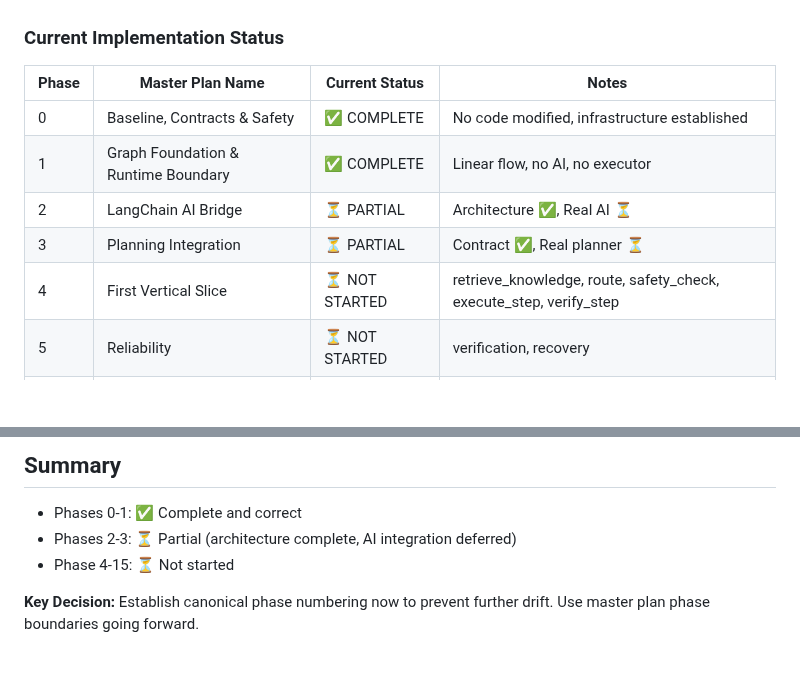
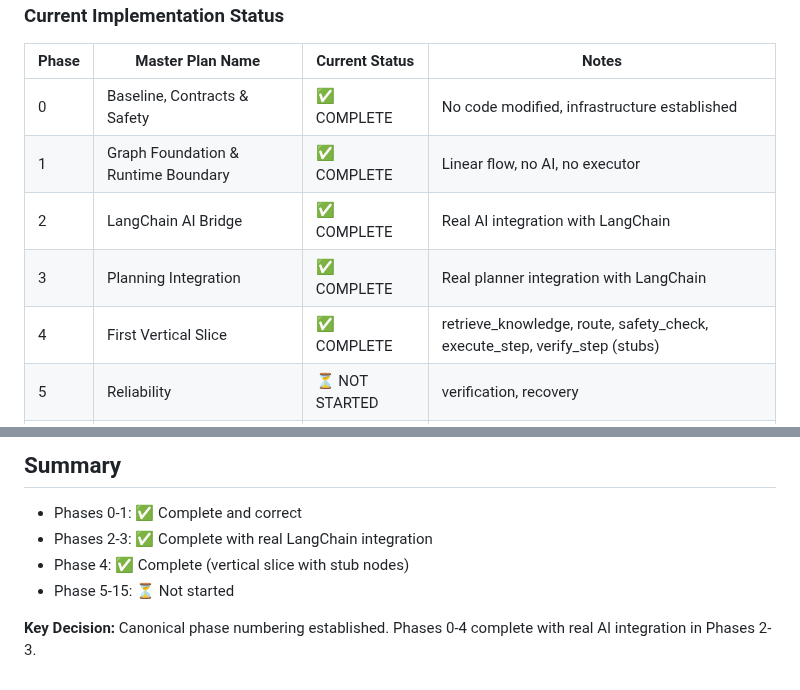
Before and after one commit to Hanan-Abbas/Operonix, a Markdown page: migration/PHASE_ALIGNMENT.md, 2 parts joined by grey strips. Drawn GitHub-style; blank space fills up the shorter version.

```diff
--- a/migration/PHASE_ALIGNMENT.md
+++ b/migration/PHASE_ALIGNMENT.md
@@ -139,9 +139,9 @@ To establish consistency, we align current implementation with master plan:
 |-------|------------------|----------------|-------|
 | 0 | Baseline, Contracts & Safety | ✅ COMPLETE | No code modified, infrastructure established |
 | 1 | Graph Foundation & Runtime Boundary | ✅ COMPLETE | Linear flow, no AI, no executor |
-| 2 | LangChain AI Bridge | ⏳ PARTIAL | Architecture ✅, Real AI ⏳ |
-| 3 | Planning Integration | ⏳ PARTIAL | Contract ✅, Real planner ⏳ |
-| 4 | First Vertical Slice | ⏳ NOT STARTED | retrieve_knowledge, route, safety_check, execute_step, verify_step |
+| 2 | LangChain AI Bridge | ✅ COMPLETE | Real AI integration with LangChain |
+| 3 | Planning Integration | ✅ COMPLETE | Real planner integration with LangChain |
+| 4 | First Vertical Slice | ✅ COMPLETE | retrieve_knowledge, route, safety_check, execute_step, verify_step (stubs) |
 | 5 | Reliability | ⏳ NOT STARTED | verification, recovery |
 | 6 | Idempotency & Side-Effect Safety | ⏳ NOT STARTED | retry policies, side-effect awareness |
 | 7 | Checkpointing & Human Intervention | ⏳ NOT STARTED | pause/resume, confirmation flow |
@@ -213,7 +213,8 @@ START → INTAKE → OBSERVE → ANALYZE_INTENT → RETRIEVE_KNOWLEDGE → CREAT
 ## Summary
 
 - Phases 0-1: ✅ Complete and correct
-- Phases 2-3: ⏳ Partial (architecture complete, AI integration deferred)
-- Phase 4-15: ⏳ Not started
+- Phases 2-3: ✅ Complete with real LangChain integration
+- Phase 4: ✅ Complete (vertical slice with stub nodes)
+- Phase 5-15: ⏳ Not started
 
-**Key Decision:** Establish canonical phase numbering now to prevent further drift. Use master plan phase boundaries going forward.
+**Key Decision:** Canonical phase numbering established. Phases 0-4 complete with real AI integration in Phases 2-3.
```
